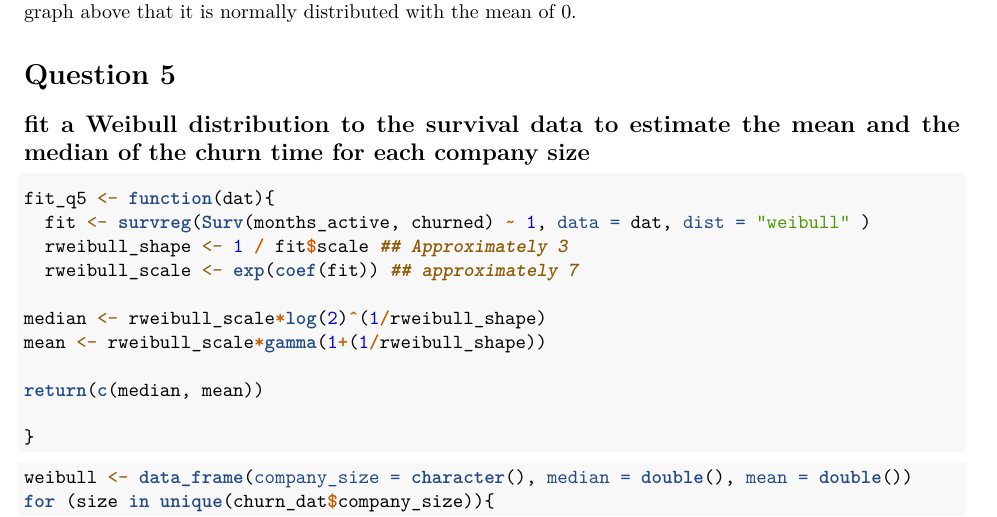
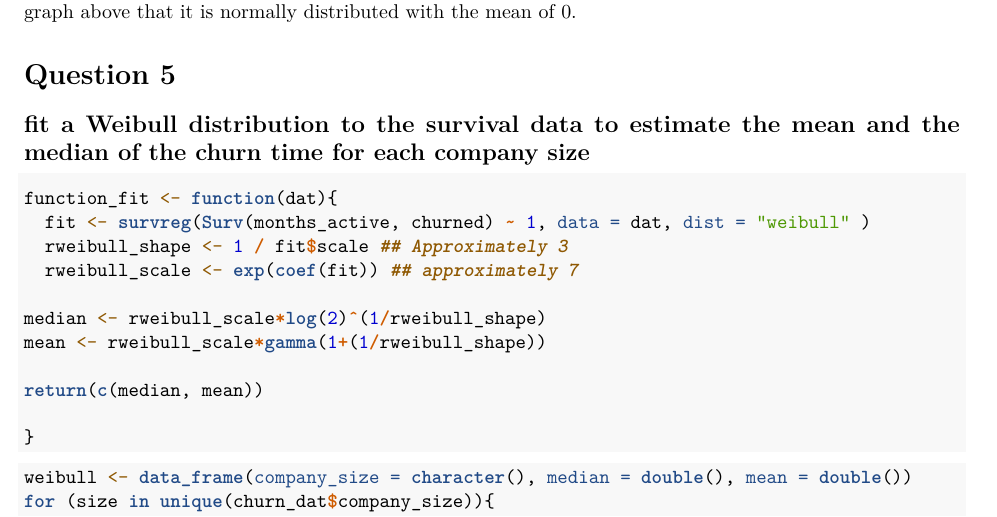
Before and after one commit to sahinya17/Statistical-Data-Analysis, an R Markdown document (ETC5242-A1.Rmd): part of page 6 of 7, cut so that both start at the same text. Rendered offline with R 4.5, knitr and Pandoc, then LaTeX, with nearby package versions; code that draws random numbers runs with fixed seeds of ours; some code elsewhere in the file could not run offline.

Commit message:
Q5 changes

````diff
--- a/ETC5242-A1.Rmd
+++ b/ETC5242-A1.Rmd
@@ -292,7 +288,7 @@ The outcome of the analysis shows that the p value is extremely small which is s
 ## fit a Weibull distribution to the survival data to estimate the mean and the median of the churn time for each company size
 
 ```{r}
-fit_q5 <- function(dat){
+function_fit <- function(dat){
   fit <- survreg(Surv(months_active, churned) ~ 1, data = dat, dist = "weibull" )
   rweibull_shape <- 1 / fit$scale ## Approximately 3
   rweibull_scale <- exp(coef(fit)) ## approximately 7
````
Also changed, not shown: ETC5242-A1.Rmd (8 more changed lines).
